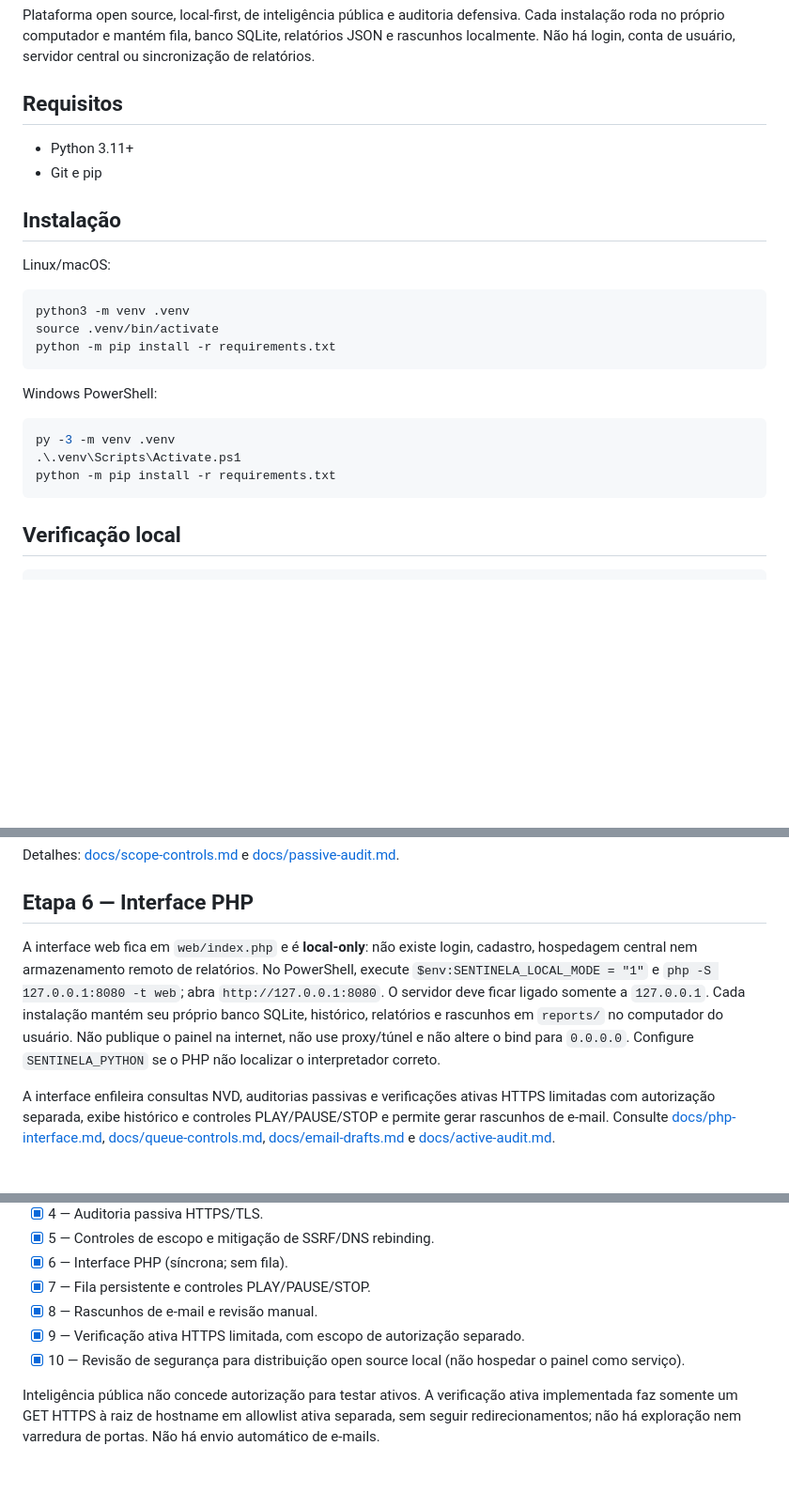
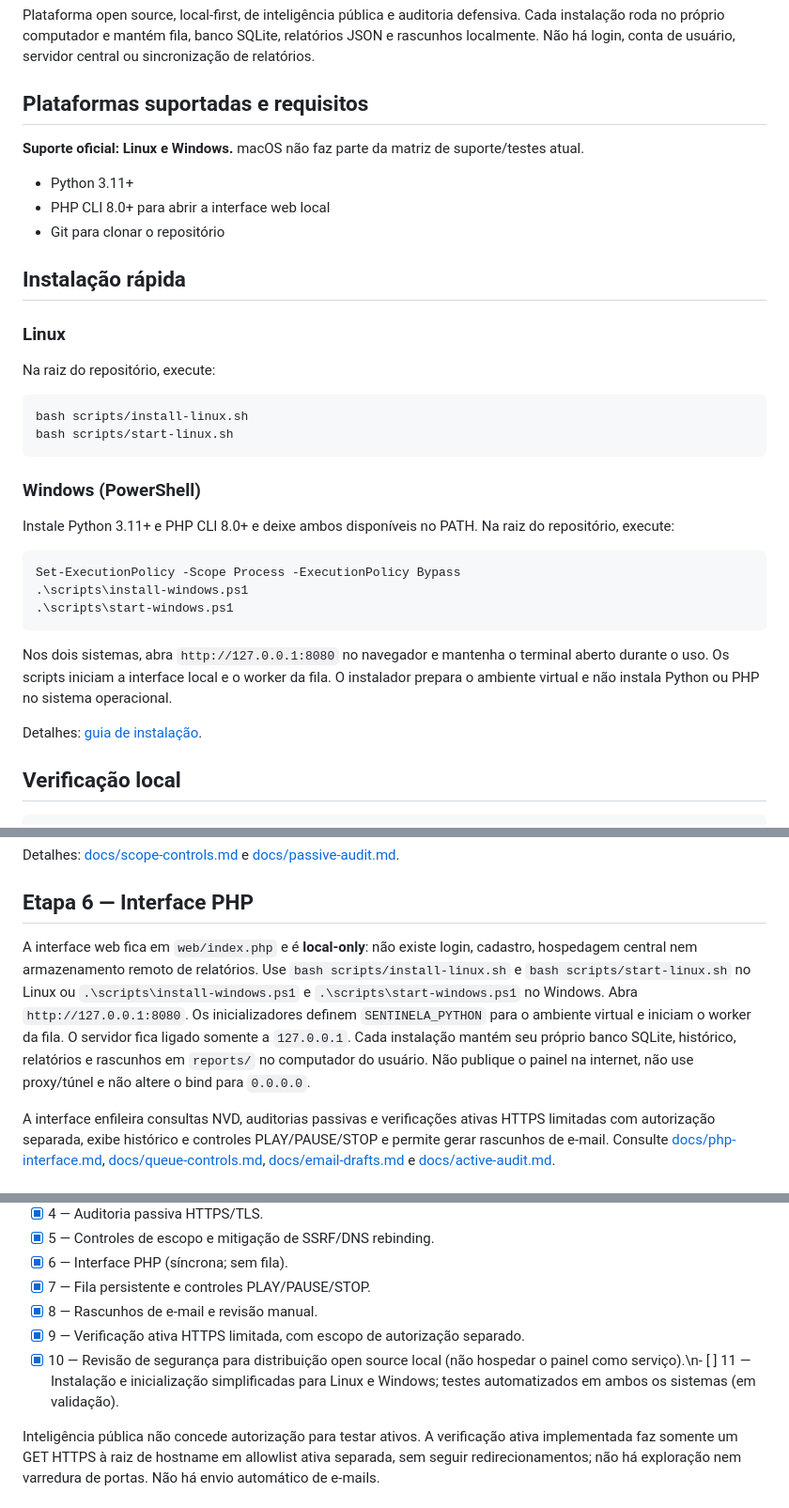
Before and after one commit to LOGINEXO/SENTINELA-PROMPT-MESTRE-DE-DESENVOLVIMENTO, a Markdown page: README.md, 3 parts joined by grey strips. Shown at 94% size. Drawn GitHub-style; blank space fills up the shorter version.

Commit message:
Docs: alinhar README aos instaladores Linux e Windows

````diff
--- a/README.md
+++ b/README.md
@@ -2,28 +2,38 @@
 
 Plataforma open source, local-first, de inteligência pública e auditoria defensiva. Cada instalação roda no próprio computador e mantém fila, banco SQLite, relatórios JSON e rascunhos localmente. Não há login, conta de usuário, servidor central ou sincronização de relatórios.
 
-## Requisitos
+## Plataformas suportadas e requisitos
+
+**Suporte oficial: Linux e Windows.** macOS não faz parte da matriz de suporte/testes atual.
 
 - Python 3.11+
-- Git e pip
+- PHP CLI 8.0+ para abrir a interface web local
+- Git para clonar o repositório
 
-## Instalação
+## Instalação rápida
 
-Linux/macOS:
+### Linux
 
-~~~bash
-python3 -m venv .venv
-source .venv/bin/activate
-python -m pip install -r requirements.txt
-~~~
+Na raiz do repositório, execute:
 
-Windows PowerShell:
+```bash
+bash scripts/install-linux.sh
+bash scripts/start-linux.sh
+```
 
-~~~powershell
-py -3 -m venv .venv
-.\.venv\Scripts\Activate.ps1
-python -m pip install -r requirements.txt
-~~~
+### Windows (PowerShell)
+
+Instale Python 3.11+ e PHP CLI 8.0+ e deixe ambos disponíveis no PATH. Na raiz do repositório, execute:
+
+```powershell
+Set-ExecutionPolicy -Scope Process -ExecutionPolicy Bypass
+.\scripts\install-windows.ps1
+.\scripts\start-windows.ps1
+```
+
+Nos dois sistemas, abra `http://127.0.0.1:8080` no navegador e mantenha o terminal aberto durante o uso. Os scripts iniciam a interface local e o worker da fila. O instalador prepara o ambiente virtual e não instala Python ou PHP no sistema operacional.
+
+Detalhes: [guia de instalação](docs/installation.md).
 
 ## Verificação local
 
@@ -92,7 +102,7 @@ Detalhes: [docs/scope-controls.md](docs/scope-controls.md) e [docs/passive-audit
 
 ## Etapa 6 — Interface PHP
 
-A interface web fica em `web/index.php` e é **local-only**: não existe login, cadastro, hospedagem central nem armazenamento remoto de relatórios. No PowerShell, execute `$env:SENTINELA_LOCAL_MODE = "1"` e `php -S 127.0.0.1:8080 -t web`; abra `http://127.0.0.1:8080`. O servidor deve ficar ligado somente a `127.0.0.1`. Cada instalação mantém seu próprio banco SQLite, histórico, relatórios e rascunhos em `reports/` no computador do usuário. Não publique o painel na internet, não use proxy/túnel e não altere o bind para `0.0.0.0`. Configure `SENTINELA_PYTHON` se o PHP não localizar o interpretador correto.
+A interface web fica em `web/index.php` e é **local-only**: não existe login, cadastro, hospedagem central nem armazenamento remoto de relatórios. Use `bash scripts/install-linux.sh` e `bash scripts/start-linux.sh` no Linux ou `.\scripts\install-windows.ps1` e `.\scripts\start-windows.ps1` no Windows. Abra `http://127.0.0.1:8080`. Os inicializadores definem `SENTINELA_PYTHON` para o ambiente virtual e iniciam o worker da fila. O servidor fica ligado somente a `127.0.0.1`. Cada instalação mantém seu próprio banco SQLite, histórico, relatórios e rascunhos em `reports/` no computador do usuário. Não publique o painel na internet, não use proxy/túnel e não altere o bind para `0.0.0.0`.
 
 A interface enfileira consultas NVD, auditorias passivas e verificações ativas HTTPS limitadas com autorização separada, exibe histórico e controles PLAY/PAUSE/STOP e permite gerar rascunhos de e-mail. Consulte [docs/php-interface.md](docs/php-interface.md), [docs/queue-controls.md](docs/queue-controls.md), [docs/email-drafts.md](docs/email-drafts.md) e [docs/active-audit.md](docs/active-audit.md).
 
@@ -116,7 +126,7 @@ Os arquivos são gravados em `reports/` no computador onde o comando é executad
 - [x] 7 — Fila persistente e controles PLAY/PAUSE/STOP.
 - [x] 8 — Rascunhos de e-mail e revisão manual.
 - [x] 9 — Verificação ativa HTTPS limitada, com escopo de autorização separado.
-- [x] 10 — Revisão de segurança para distribuição open source local (não hospedar o painel como serviço).
+- [x] 10 — Revisão de segurança para distribuição open source local (não hospedar o painel como serviço).\n- [ ] 11 — Instalação e inicialização simplificadas para Linux e Windows; testes automatizados em ambos os sistemas (em validação).
 
 Inteligência pública não concede autorização para testar ativos. A verificação ativa implementada faz somente um GET HTTPS à raiz de hostname em allowlist ativa separada, sem seguir redirecionamentos; não há exploração nem varredura de portas. Não há envio automático de e-mails.
 
````
